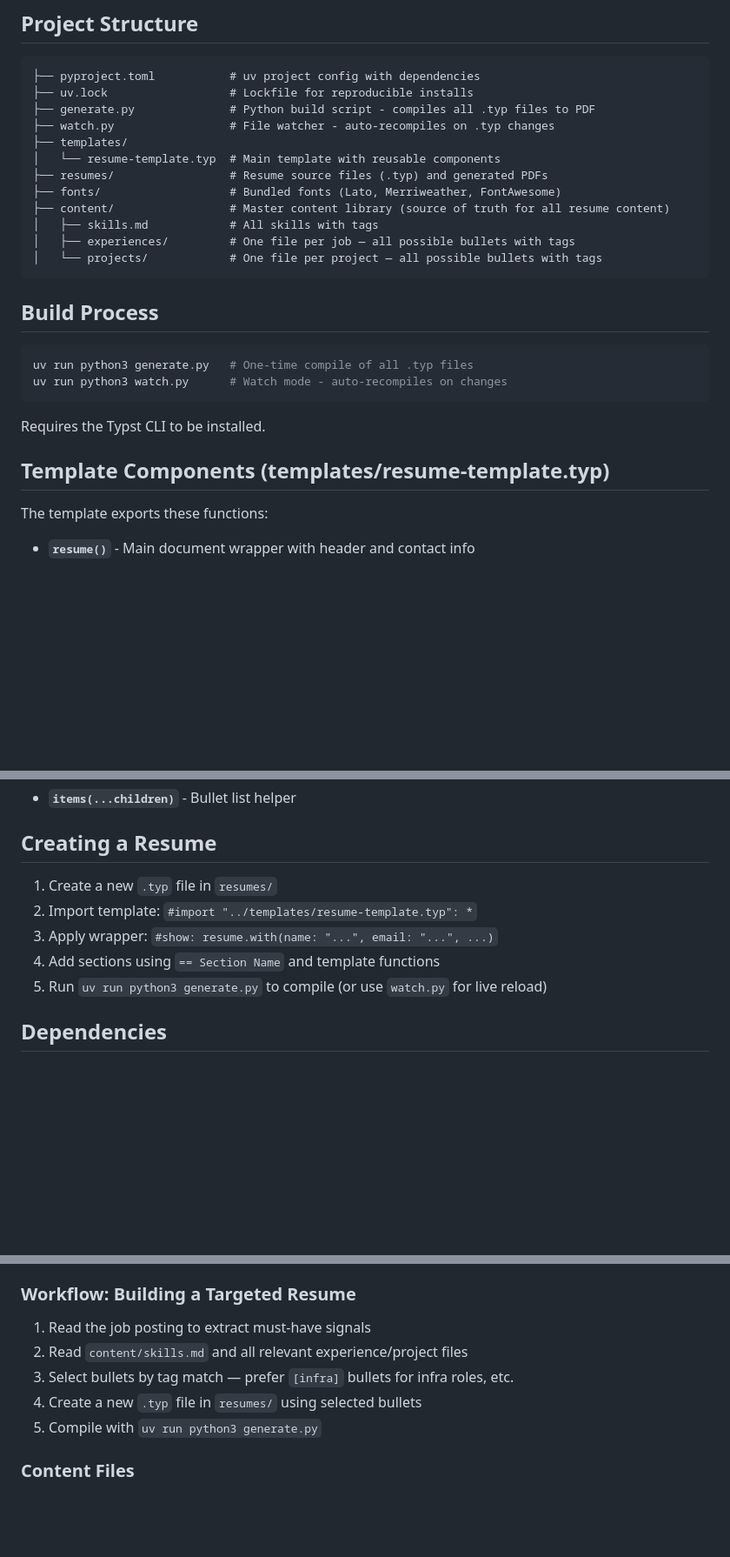
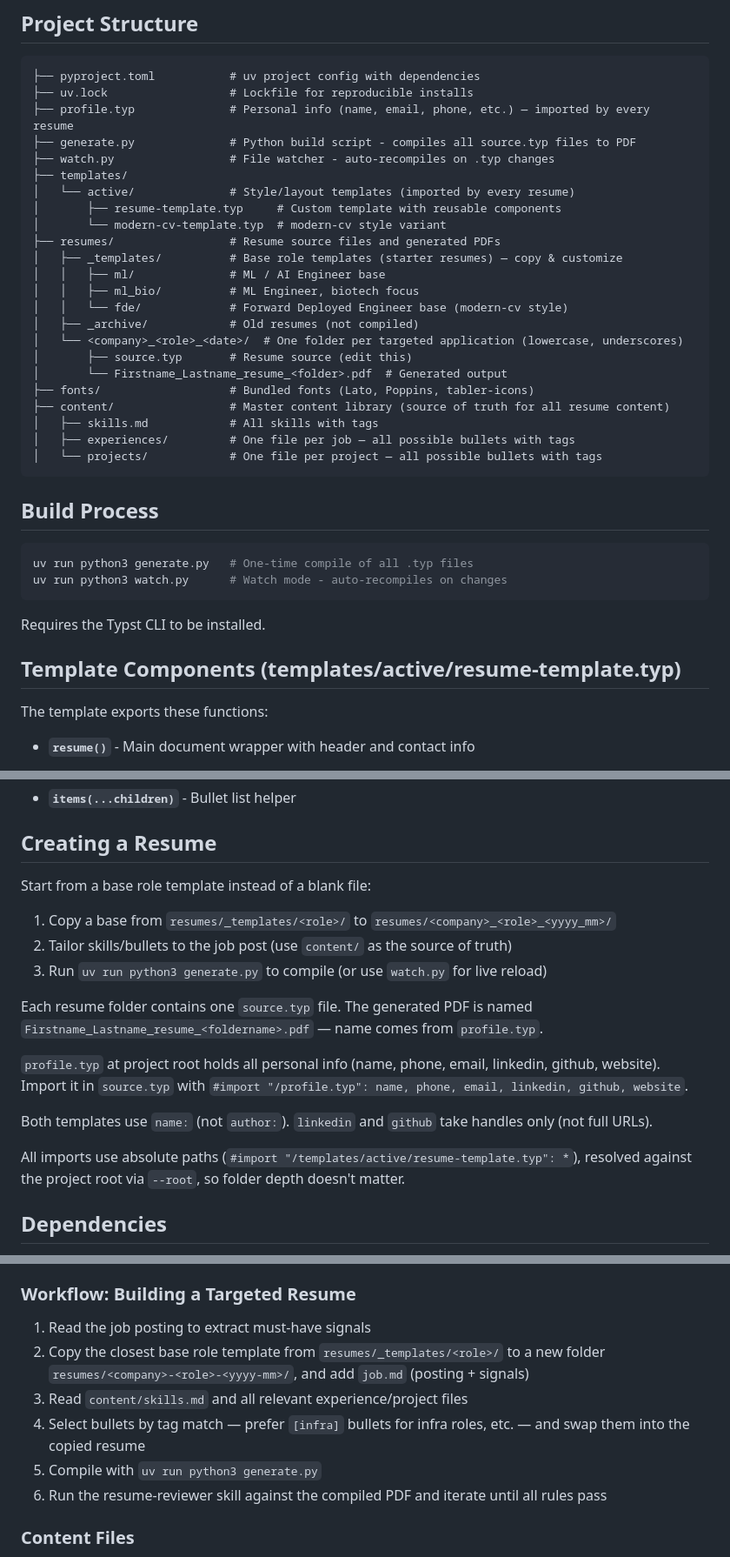
Before and after one commit to fshrr/typst-resume, a Markdown page: claude.md, 3 parts joined by grey strips. Shown at 87% size. Rendered like a GitHub page; blank space fills up the shorter version.

Commit message:
update CLAUDE.md to reflect new project structure
Document profile.typ, source.typ convention, lowercase-underscore folder
naming, Firstname_Lastname_resume_<folder>.pdf output format, and both
template styles.

````diff
--- a/claude.md
+++ b/claude.md
@@ -7,12 +7,23 @@ A Typst-based resume template and generator system for creating professional, st
 ```
 ├── pyproject.toml           # uv project config with dependencies
 ├── uv.lock                  # Lockfile for reproducible installs
-├── generate.py              # Python build script - compiles all .typ files to PDF
+├── profile.typ              # Personal info (name, email, phone, etc.) — imported by every resume
+├── generate.py              # Python build script - compiles all source.typ files to PDF
 ├── watch.py                 # File watcher - auto-recompiles on .typ changes
 ├── templates/
-│   └── resume-template.typ  # Main template with reusable components
-├── resumes/                 # Resume source files (.typ) and generated PDFs
-├── fonts/                   # Bundled fonts (Lato, Merriweather, FontAwesome)
+│   └── active/              # Style/layout templates (imported by every resume)
+│       ├── resume-template.typ     # Custom template with reusable components
+│       └── modern-cv-template.typ  # modern-cv style variant
+├── resumes/                 # Resume source files and generated PDFs
+│   ├── _templates/          # Base role templates (starter resumes) — copy & customize
+│   │   ├── ml/              # ML / AI Engineer base
+│   │   ├── ml_bio/          # ML Engineer, biotech focus
+│   │   └── fde/             # Forward Deployed Engineer base (modern-cv style)
+│   ├── _archive/            # Old resumes (not compiled)
+│   └── <company>_<role>_<date>/  # One folder per targeted application (lowercase, underscores)
+│       ├── source.typ       # Resume source (edit this)
+│       └── Firstname_Lastname_resume_<folder>.pdf  # Generated output
+├── fonts/                   # Bundled fonts (Lato, Poppins, tabler-icons)
 ├── content/                 # Master content library (source of truth for all resume content)
 │   ├── skills.md            # All skills with tags
 │   ├── experiences/         # One file per job — all possible bullets with tags
@@ -28,7 +39,7 @@ uv run python3 watch.py      # Watch mode - auto-recompiles on changes
 
 Requires the Typst CLI to be installed.
 
-## Template Components (templates/resume-template.typ)
+## Template Components (templates/active/resume-template.typ)
 
 The template exports these functions:
 
@@ -48,11 +59,22 @@ The template exports these functions:
 
 ## Creating a Resume
 
-1. Create a new `.typ` file in `resumes/`
-2. Import template: `#import "../templates/resume-template.typ": *`
-3. Apply wrapper: `#show: resume.with(name: "...", email: "...", ...)`
-4. Add sections using `== Section Name` and template functions
-5. Run `uv run python3 generate.py` to compile (or use `watch.py` for live reload)
+Start from a base role template instead of a blank file:
+
+1. Copy a base from `resumes/_templates/<role>/` to `resumes/<company>_<role>_<yyyy_mm>/`
+2. Tailor skills/bullets to the job post (use `content/` as the source of truth)
+3. Run `uv run python3 generate.py` to compile (or use `watch.py` for live reload)
+
+Each resume folder contains one `source.typ` file. The generated PDF is named
+`Firstname_Lastname_resume_<foldername>.pdf` — name comes from `profile.typ`.
+
+`profile.typ` at project root holds all personal info (name, phone, email, linkedin, github, website).
+Import it in `source.typ` with `#import "/profile.typ": name, phone, email, linkedin, github, website`.
+
+Both templates use `name:` (not `author:`). `linkedin` and `github` take handles only (not full URLs).
+
+All imports use absolute paths (`#import "/templates/active/resume-template.typ": *`),
+resolved against the project root via `--root`, so folder depth doesn't matter.
 
 ## Dependencies
 
@@ -89,10 +111,11 @@ Each bullet is tagged with one or more of:
 
 ### Workflow: Building a Targeted Resume
 1. Read the job posting to extract must-have signals
-2. Read `content/skills.md` and all relevant experience/project files
-3. Select bullets by tag match — prefer `[infra]` bullets for infra roles, etc.
-4. Create a new `.typ` file in `resumes/` using selected bullets
+2. Copy the closest base role template from `resumes/_templates/<role>/` to a new folder `resumes/<company>-<role>-<yyyy-mm>/`, and add `job.md` (posting + signals)
+3. Read `content/skills.md` and all relevant experience/project files
+4. Select bullets by tag match — prefer `[infra]` bullets for infra roles, etc. — and swap them into the copied resume
 5. Compile with `uv run python3 generate.py`
+6. Run the resume-reviewer skill against the compiled PDF and iterate until all rules pass
 
 ### Content Files
 - `content/skills.md` — all known skills organized by category with tags
````
Also changed, not shown: other parts of claude.md (+2 -0 lines).
